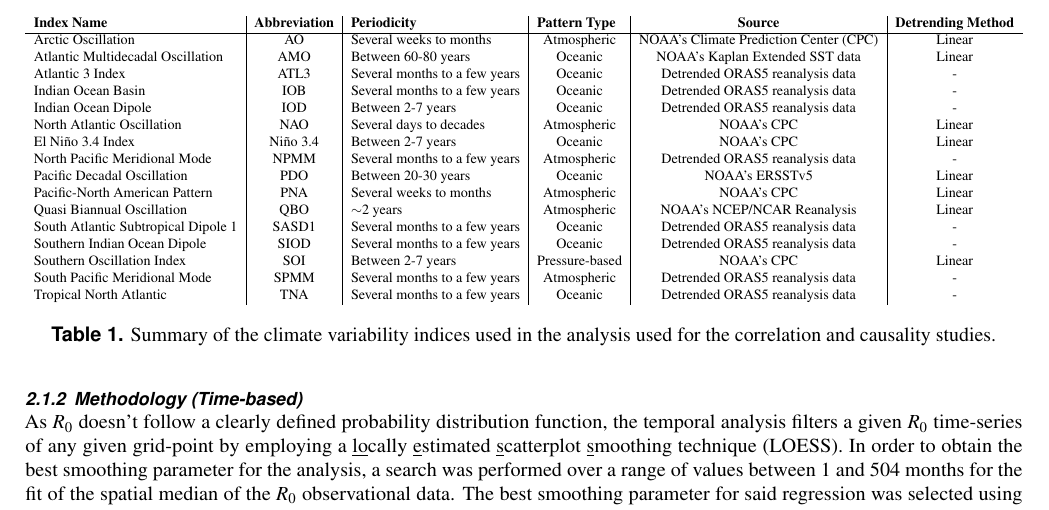
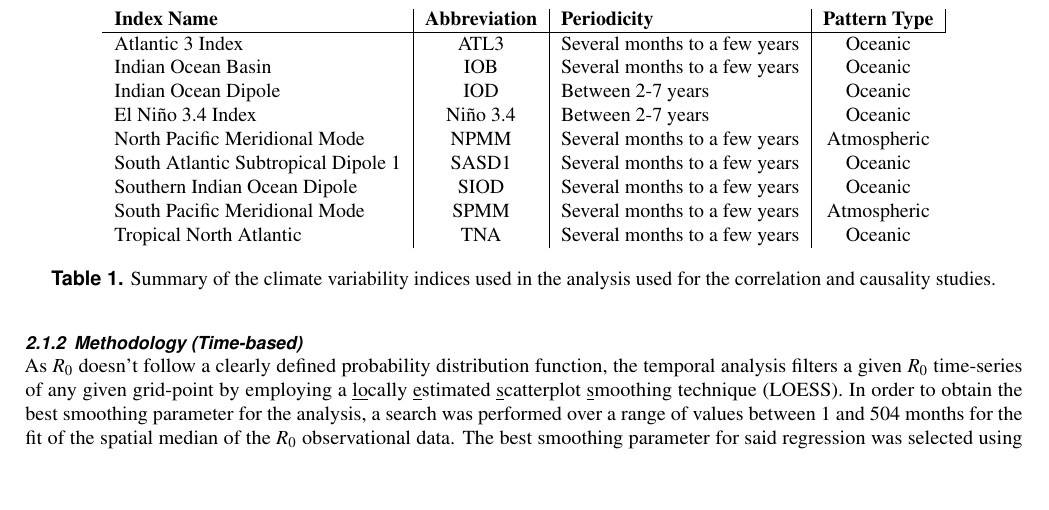
Before and after one commit to jacorvillo/second_paper, a LaTeX paper (main.tex): part of page 2 of 4, cut so that both start at the same text, the shorter picture padded with empty space. Compiled offline with pdfLaTeX.

Commit message:
Update climate modes table

```diff
--- a/main.tex
+++ b/main.tex
@@ -41,25 +41,17 @@ This will be the abstract for the paper...
 
 \begin{table*}[t]
   \centering
-  \resizebox{\textwidth}{!}{%
-  \begin{tabular}{l|c|l|c|c|c}
-  \textbf{Index Name}                 & \multicolumn{1}{l|}{\textbf{Abbreviation}} & \textbf{Periodicity}          & \multicolumn{1}{l|}{\textbf{Pattern Type}} & \textbf{Source}                        & \textbf{Detrending Method} \\ \hline
-  Arctic Oscillation                  & AO                                         & Several weeks to months       & Atmospheric                                & NOAA's Climate Prediction Center (CPC) & Linear                     \\
-  Atlantic Multidecadal Oscillation   & AMO                                        & Between 60-80 years           & Oceanic                                    & NOAA's Kaplan Extended SST data        & Linear                     \\
-  Atlantic 3 Index                    & ATL3                                       & Several months to a few years & Oceanic                                    & Detrended ORAS5 reanalysis data        & -                          \\
-  Indian Ocean Basin                  & IOB                                        & Several months to a few years & Oceanic                                    & Detrended ORAS5 reanalysis data        & -                          \\
-  Indian Ocean Dipole                 & IOD                                        & Between 2-7 years             & Oceanic                                    & Detrended ORAS5 reanalysis data        & -                          \\
-  North Atlantic Oscillation          & NAO                                        & Several days to decades       & Atmospheric                                & NOAA's CPC                             & Linear                     \\
-  El Niño 3.4 Index                   & Niño 3.4                                   & Between 2-7 years             & Oceanic                                    & NOAA's CPC                             & Linear                     \\
-  North Pacific Meridional Mode       & NPMM                                       & Several months to a few years & Atmospheric                                & Detrended ORAS5 reanalysis data        & -                          \\
-  Pacific Decadal Oscillation         & PDO                                        & Between 20-30 years           & Oceanic                                    & NOAA's ERSSTv5                         & Linear                     \\
-  Pacific-North American Pattern      & PNA                                        & Several weeks to months       & Atmospheric                                & NOAA's CPC                             & Linear                     \\
-  Quasi Biannual Oscillation          & QBO                                        & $\sim$2 years                 & Atmospheric                                & NOAA's NCEP/NCAR Reanalysis            & Linear                     \\
-  South Atlantic Subtropical Dipole 1 & SASD1                                      & Several months to a few years & Oceanic                                    & Detrended ORAS5 reanalysis data        & -                          \\
-  Southern Indian Ocean Dipole        & SIOD                                       & Several months to a few years & Oceanic                                    & Detrended ORAS5 reanalysis data        & -                          \\
-  Southern Oscillation Index          & SOI                                        & Between 2-7 years             & Pressure-based                             & NOAA's CPC                             & Linear                     \\
-  South Pacific Meridional Mode       & SPMM                                       & Several months to a few years & Atmospheric                                & Detrended ORAS5 reanalysis data        & -                          \\
-  Tropical North Atlantic             & TNA                                        & Several months to a few years & Oceanic                                    & Detrended ORAS5 reanalysis data        & -
+  \begin{tabular}{l|c|l|c}
+  \textbf{Index Name}                 & \multicolumn{1}{l|}{\textbf{Abbreviation}} & \textbf{Periodicity}          & \multicolumn{1}{l|}{\textbf{Pattern Type}} \\ \hline
+  Atlantic 3 Index                    & ATL3                                       & Several months to a few years & Oceanic                                    \\
+  Indian Ocean Basin                  & IOB                                        & Several months to a few years & Oceanic                                    \\
+  Indian Ocean Dipole                 & IOD                                        & Between 2-7 years             & Oceanic                                    \\
+  El Niño 3.4 Index                   & Niño 3.4                                   & Between 2-7 years             & Oceanic                                    \\
+  North Pacific Meridional Mode       & NPMM                                       & Several months to a few years & Atmospheric                                \\
+  South Atlantic Subtropical Dipole 1 & SASD1                                      & Several months to a few years & Oceanic                                    \\
+  Southern Indian Ocean Dipole        & SIOD                                       & Several months to a few years & Oceanic                                    \\
+  South Pacific Meridional Mode       & SPMM                                       & Several months to a few years & Atmospheric                                \\
+  Tropical North Atlantic             & TNA                                        & Several months to a few years & Oceanic
   \end{tabular}%
   }
   \caption{Summary of the climate variability indices used in the analysis used for the correlation and causality studies.}
```
